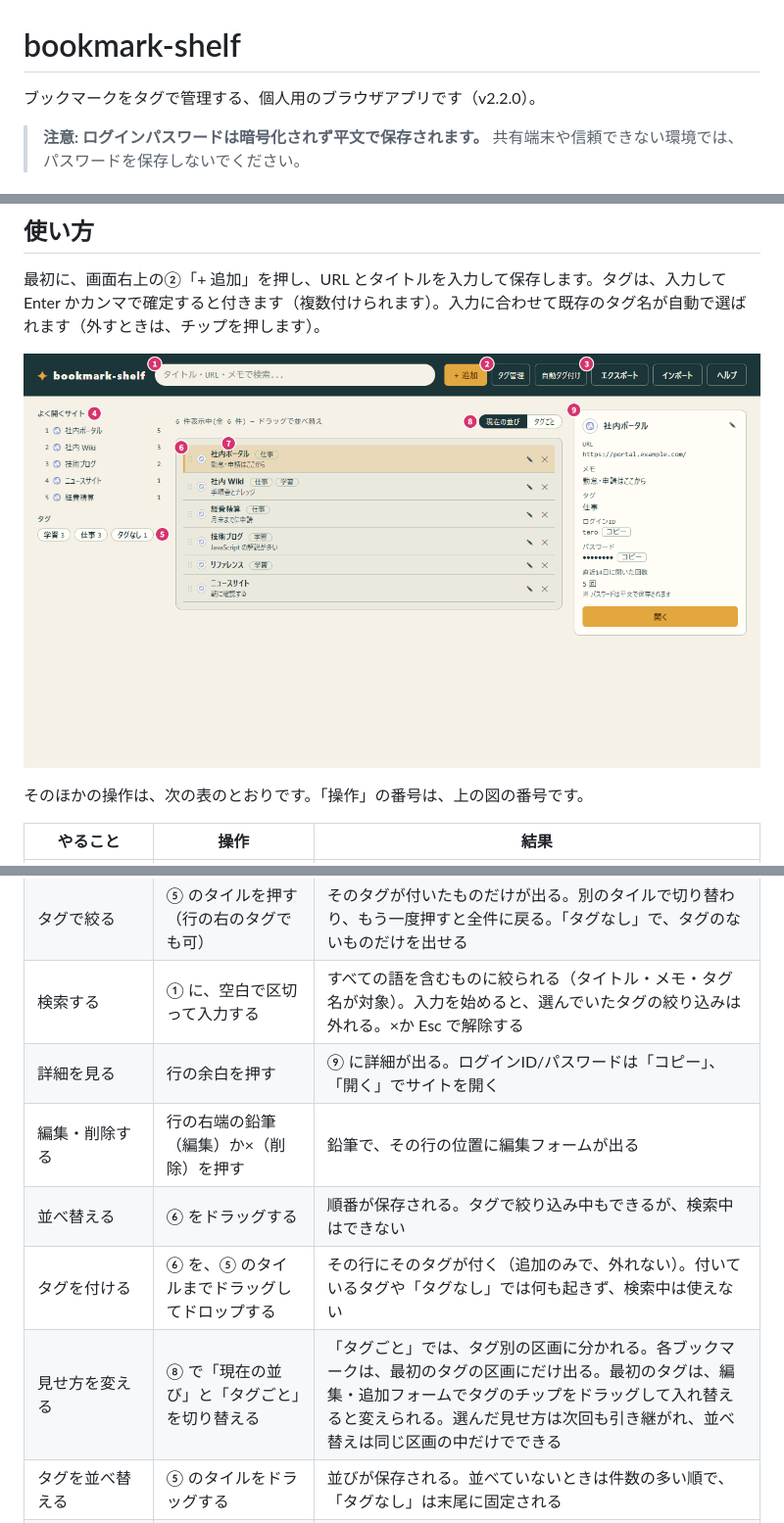
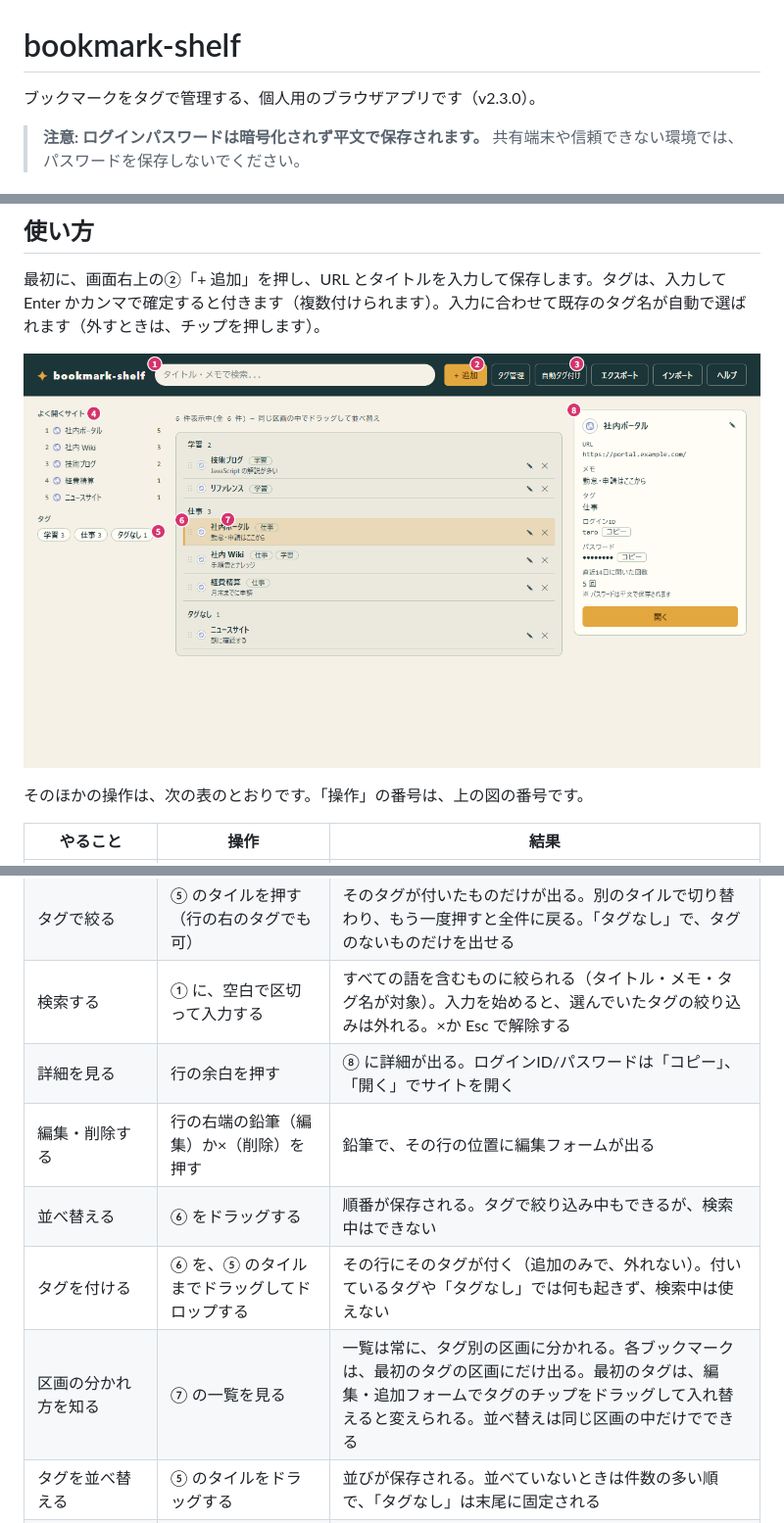
Before and after one commit to asama0101/bookmarks-shelf, a Markdown page: README.md, 3 parts joined by grey strips. Shown at 98% size. Rendered like a GitHub page; pictures changed too: docs/images/usage.png.

Commit message:
refactor: 一覧の「現在の並び」を廃止し、常に「タグごと」で表示する
Co-Authored-By: Claude Sonnet 5.5 <noreply@anthropic.com>

```diff
--- a/README.md
+++ b/README.md
@@ -1,6 +1,6 @@
 # bookmark-shelf
 
-ブックマークをタグで管理する、個人用のブラウザアプリです（v2.2.0）。
+ブックマークをタグで管理する、個人用のブラウザアプリです（v2.3.0）。
 
 > **注意: ログインパスワードは暗号化されず平文で保存されます。** 共有端末や信頼できない環境では、パスワードを保存しないでください。
 
@@ -44,11 +44,11 @@
 | サイトを開く | ⑦ のタイトルの文字を押す（④ の「よく開くサイト」でも開ける） | 新しいタブで開く。④ は、直近14日によく開いた上位10件で、このアプリから開いた回数だけを数える |
 | タグで絞る | ⑤ のタイルを押す（行の右のタグでも可） | そのタグが付いたものだけが出る。別のタイルで切り替わり、もう一度押すと全件に戻る。「タグなし」で、タグのないものだけを出せる |
 | 検索する | ① に、空白で区切って入力する | すべての語を含むものに絞られる（タイトル・メモ・タグ名が対象）。入力を始めると、選んでいたタグの絞り込みは外れる。×か Esc で解除する |
-| 詳細を見る | 行の余白を押す | ⑨ に詳細が出る。ログインID/パスワードは「コピー」、「開く」でサイトを開く |
+| 詳細を見る | 行の余白を押す | ⑧ に詳細が出る。ログインID/パスワードは「コピー」、「開く」でサイトを開く |
 | 編集・削除する | 行の右端の鉛筆（編集）か×（削除）を押す | 鉛筆で、その行の位置に編集フォームが出る |
 | 並べ替える | ⑥ をドラッグする | 順番が保存される。タグで絞り込み中もできるが、検索中はできない |
 | タグを付ける | ⑥ を、⑤ のタイルまでドラッグしてドロップする | その行にそのタグが付く（追加のみで、外れない）。付いているタグや「タグなし」では何も起きず、検索中は使えない |
-| 見せ方を変える | ⑧ で「現在の並び」と「タグごと」を切り替える | 「タグごと」では、タグ別の区画に分かれる。各ブックマークは、最初のタグの区画にだけ出る。最初のタグは、編集・追加フォームでタグのチップをドラッグして入れ替えると変えられる。選んだ見せ方は次回も引き継がれ、並べ替えは同じ区画の中だけでできる |
+| 区画の分かれ方を知る | ⑦ の一覧を見る | 一覧は常に、タグ別の区画に分かれる。各ブックマークは、最初のタグの区画にだけ出る。最初のタグは、編集・追加フォームでタグのチップをドラッグして入れ替えると変えられる。並べ替えは同じ区画の中だけでできる |
 | タグを並べ替える | ⑤ のタイルをドラッグする | 並びが保存される。並べていないときは件数の多い順で、「タグなし」は末尾に固定される |
 | タグの名前を変える・消す | ③「タグ管理」を押す | 改名と削除ができる。既存のタグ名に改名すると統合される。改名は、影響するブックマークを確認してから適用する。行をドラッグするか▲▼を押すと、「タグごと」の区画の順を変えられる（⑤ のタイルの順は変わらない） |
 | タグを自動で付ける | ③「自動タグ付け」を押す | 複数のブックマークに共通する語から、新しいタグの候補が出る（作るものを選ぶ）。次に「いまのタグ → 提案」の一覧が出て、チェックした行だけが提案のタグに置き換わる（外れるタグは赤字） |
```
Also changed, not shown: 1 other file.
